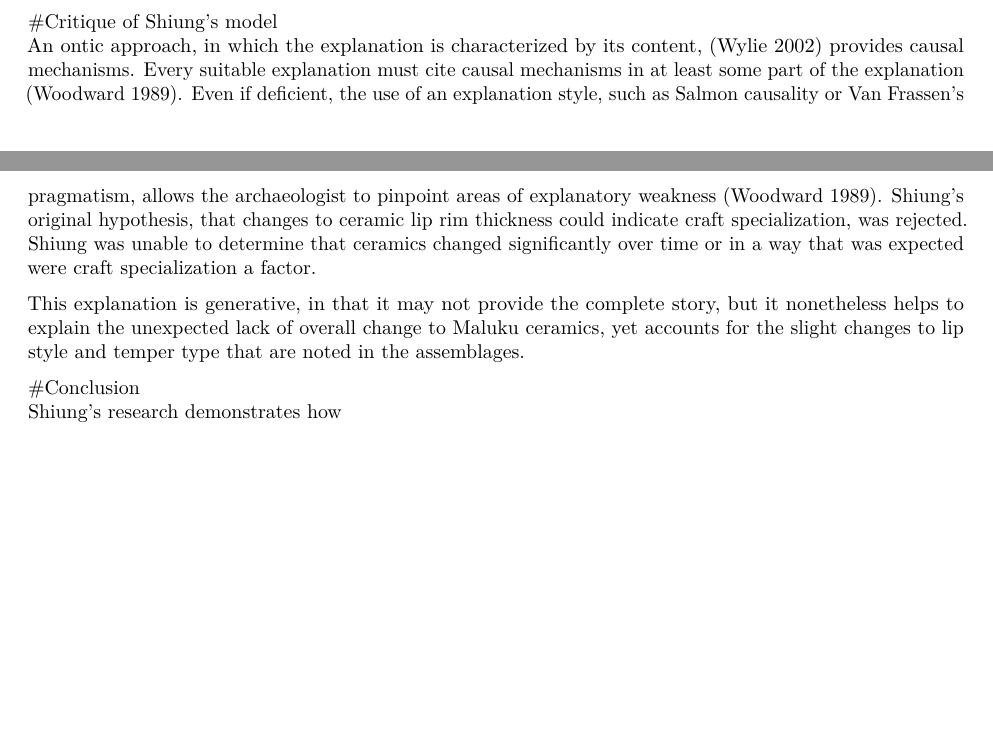
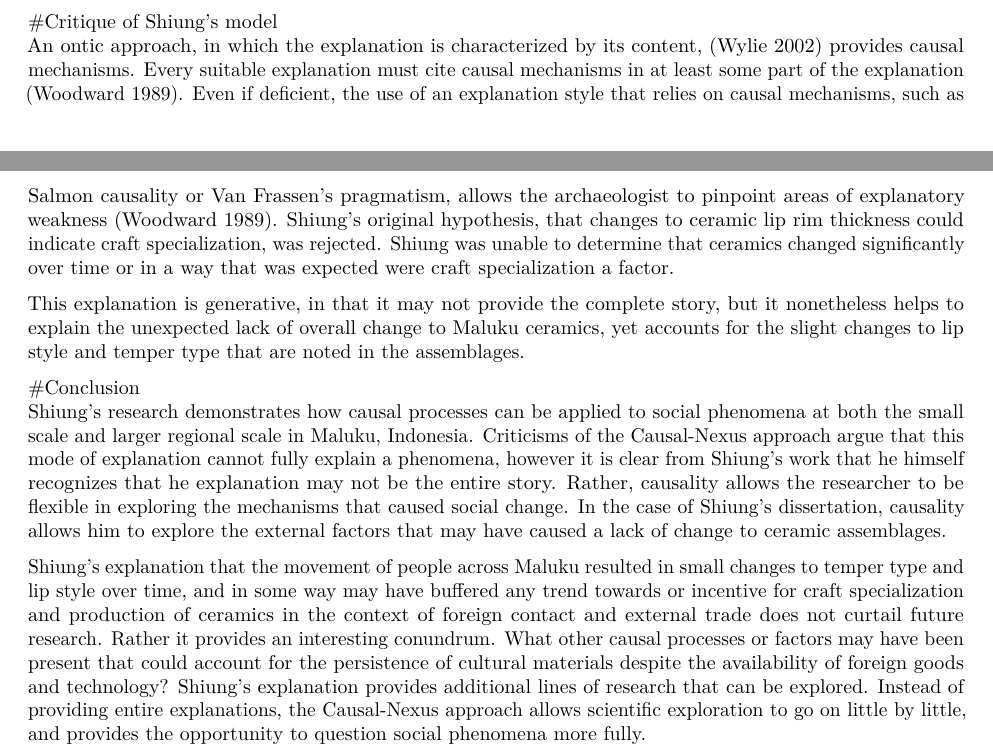
Before and after one commit to laurylzenobi/Qualitativepaper, an R Markdown document (qualpaper_template.Rmd): two parts of pages 3 and 4 of 4, joined at a grey line, cut so that both start at the same text, the shorter picture padded with empty space. Rendered offline with R 4.5, knitr and Pandoc, then LaTeX, with nearby package versions; drawn as R Markdown's standard PDF in place of the format the file asks for.

```diff
--- a/qualpaper_template.Rmd
+++ b/qualpaper_template.Rmd
@@ -51,9 +51,11 @@
 Regardless of these criticisms, many believe that causality is an important component of any form of explanation, and is useful in providing additional flexibility to archaeological explanations (Kuznar and Long 2008).
 
 #Critique of Shiung's model
-An ontic approach, in which the explanation is characterized by its content, (Wylie 2002) provides causal mechanisms. Every suitable explanation must cite causal mechanisms in at least some part of the explanation (Woodward 1989). Even if deficient, the use of an explanation style, such as Salmon causality or Van Frassen's pragmatism, allows the archaeologist to pinpoint areas of explanatory weakness (Woodward 1989). Shiung's original hypothesis, that changes to ceramic lip rim thickness could indicate craft specialization, was rejected. Shiung was unable to determine that ceramics changed significantly over time or in a way that was expected were craft specialization a factor.
+An ontic approach, in which the explanation is characterized by its content, (Wylie 2002) provides causal mechanisms. Every suitable explanation must cite causal mechanisms in at least some part of the explanation (Woodward 1989). Even if deficient, the use of an explanation style that relies on causal mechanisms, such as Salmon causality or Van Frassen's pragmatism, allows the archaeologist to pinpoint areas of explanatory weakness (Woodward 1989). Shiung's original hypothesis, that changes to ceramic lip rim thickness could indicate craft specialization, was rejected. Shiung was unable to determine that ceramics changed significantly over time or in a way that was expected were craft specialization a factor.
 
 This explanation is generative, in that it may not provide the complete story, but it nonetheless helps to explain the unexpected lack of overall change to Maluku ceramics, yet accounts for the slight changes to lip style and temper type that are noted in the assemblages.
 
 #Conclusion
-Shiung's research demonstrates how
+Shiung's research demonstrates how causal processes can be applied to social phenomena at both the small scale and larger regional scale in Maluku, Indonesia. Criticisms of the Causal-Nexus approach argue that this mode of explanation cannot fully explain a phenomena, however it is clear from Shiung's work that he himself recognizes that he explanation may not be the entire story. Rather, causality allows the researcher to be flexible in exploring the mechanisms that caused social change. In the case of Shiung's dissertation, causality allows him to explore the external factors that may have caused a lack of change to ceramic assemblages.
+
+Shiung's explanation that the movement of people across Maluku resulted in small changes to temper type and lip style over time, and in some way may have buffered any trend towards or incentive for craft specialization and production of ceramics in the context of foreign contact and external trade does not curtail future research. Rather it provides an interesting conundrum. What other causal processes or factors may have been present that could account for the persistence of cultural materials despite the availability of foreign goods and technology? Shiung's explanation provides additional lines of research that can be explored. Instead of providing entire explanations, the Causal-Nexus approach allows scientific exploration to go on little by little, and provides the opportunity to question social phenomena more fully.
```
Also changed, not shown: qualpaper_template.pdf.
